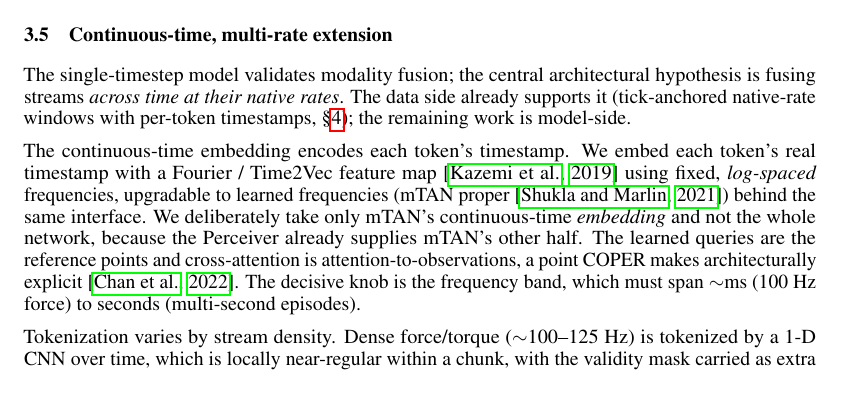
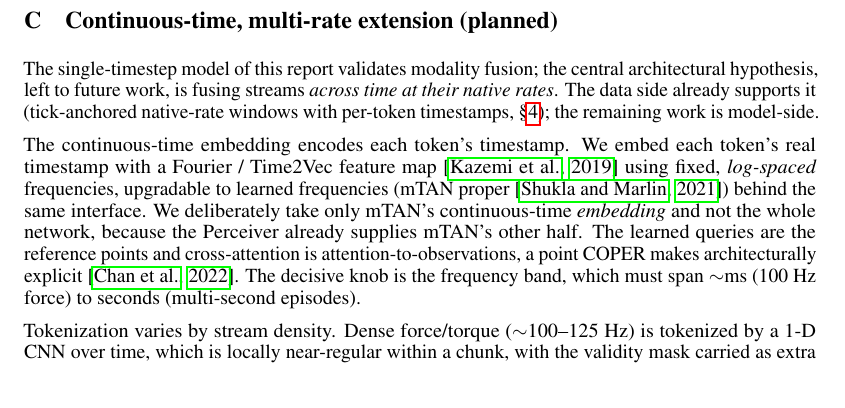
Before and after one commit to menloresearch/world-encoder, a LaTeX paper (paper/main.tex): part of page 7 of 26 before the commit and part of page 26 of 26 after it, cut so that both start at the same text. Compiled offline with pdfLaTeX.

Commit message:
Paper: move continuous-time / multi-rate extension to an appendix
It's Phase-2 (future-work) design and broke the flow of a single-timestep paper. Moved the subsection + its figure to a new appendix section 'Continuous-time, multi-rate extension (planned)', keeping the sec:temporal/fig:temporal labels so all 9 cross-references still resolve. The Method now covers only the single-timestep model actually evaluated.

```diff
--- a/paper/main.tex
+++ b/paper/main.tex
@@ -241,17 +236,3 @@ The EMA target encoder is a slow copy of the online encoder, the momentum-target
-  \label{fig:temporal}
-\end{figure}
-
-\subsection{Continuous-time, multi-rate extension}
-\label{sec:temporal}
-The single-timestep model validates modality fusion; the central architectural hypothesis is fusing streams \emph{across time at their native rates}. The data side already supports it (tick-anchored native-rate windows with per-token timestamps, \S\ref{sec:data}); the remaining work is model-side.
-
-The continuous-time embedding encodes each token's timestamp. We embed each token's real timestamp with a Fourier / Time2Vec feature map~\citep{time2vec2019} using fixed, \emph{log-spaced} frequencies, upgradable to learned frequencies (mTAN proper~\citep{mtan2021}) behind the same interface. We deliberately take only mTAN's continuous-time \emph{embedding} and not the whole network, because the Perceiver already supplies mTAN's other half. The learned queries are the reference points and cross-attention is attention-to-observations, a point COPER makes architecturally explicit~\citep{coper2022}. The decisive knob is the frequency band, which must span $\sim$ms (100~Hz force) to seconds (multi-second episodes).
-
-Tokenization varies by stream density. Dense force/torque ($\sim$100--125~Hz) is tokenized by a 1-D CNN over time, which is locally near-regular within a chunk, with the validity mask carried as extra channels so that variable-DOF masking is preserved. Sparse streams such as vision and joints at $\sim$10~Hz remain native tokens with continuous-time embeddings. Context windows are selected by $\Delta t$ from cached timestamps, and masking spans (modality $\times$ time) to predict held-out-time or future ee latents. Causality is a property of the attention mask, causal for the prediction head and any streaming deployment, with causal-versus-bidirectional tested for the representation objective, rather than something baked into the tokenizer.
-
-\paragraph{SIGReg under time.} A caveat specific to this extension: SIGReg's Epps--Pulley statistic is a \emph{distributional} test over a pool of samples that pushes the \emph{marginal} embedding distribution toward isotropy, and applied to a time-pooled latent its isotropy constraint could wash out structured temporal variance. This does not threaten the design, because SIGReg is an anti-collapse \emph{regularizer}, not the learning signal: temporal structure is carried by the prediction objective (masking over modality~$\times$~time, future-latent prediction) and the recurrent carry-forward, not by the regularizer. To keep the statistic from pooling away time we apply SIGReg to the \emph{per-timestep} latent (each instant's marginal), never to a time-pooled one, and treat its placement and strength as an on/off ablation.
-
-A decisive ablation follows from this design. We compare continuous-time embedding with no resampling against resample-everything-then-1D-CNN, the classical DSP approach. This test validates or rejects the central claim, and we build both and adopt the simpler one if it wins.
 
 \subsection{Decoder (probe, not training signal)}
 \label{sec:decoder}
@@ -710,3 +691,12 @@ $z_v$ beats raw vision by $+0.294\pm0.078$ (POC) / $+0.137\pm0.007$ (scale) and
 The margin over raw narrows in absolute terms ($+0.294\!\rightarrow\!+0.137$) but stays decisive over the compression control ($+0.417\!\rightarrow\!+0.235$). The baselines rise largely for reasons that are \emph{not} ``raw vision got better at decoding within-robot state.'' (i)~$R^2$'s denominator changed, since pooling two UR5 setups injects easy, pixel-readable \emph{between-config} variance (different mounts/backgrounds), which any encoder captures before decoding any pose. (ii)~The POC numbers are noisy/under-fit ($\pm0.075\!\rightarrow\!\pm0.010$, $7\times$ tighter). (iii)~PCA-256 improved the most ($+0.284$), diagnostic of the new between-config variance landing in its top components. (iv)~$z_v$ rose the least ($+0.102$), since it was already near saturation, which is why the margin over raw narrows while the margin over compression stays large. The comparison carrying the cross-modal claim is $z_v$ vs.\ the compression control, decisive in both runs.
 
 
+\clearpage
+
+\section{Continuous-time, multi-rate extension (planned)}
+\label{sec:temporal}
+The single-timestep model of this report validates modality fusion; the central architectural hypothesis, left to future work, is fusing streams \emph{across time at their native rates}. The data side already supports it (tick-anchored native-rate windows with per-token timestamps, \S\ref{sec:data}); the remaining work is model-side.
+
+The continuous-time embedding encodes each token's timestamp. We embed each token's real timestamp with a Fourier / Time2Vec feature map~\citep{time2vec2019} using fixed, \emph{log-spaced} frequencies, upgradable to learned frequencies (mTAN proper~\citep{mtan2021}) behind the same interface. We deliberately take only mTAN's continuous-time \emph{embedding} and not the whole network, because the Perceiver already supplies mTAN's other half. The learned queries are the reference points and cross-attention is attention-to-observations, a point COPER makes architecturally explicit~\citep{coper2022}. The decisive knob is the frequency band, which must span $\sim$ms (100~Hz force) to seconds (multi-second episodes).
+
+Tokenization varies by stream density. Dense force/torque ($\sim$100--125~Hz) is tokenized by a 1-D CNN over time, which is locally near-regular within a chunk, with the validity mask carried as extra channels so that variable-DOF masking is preserved. Sparse streams such as vision and joints at $\sim$10~Hz remain native tokens with continuous-time embeddings. Context windows are selected by $\Delta t$ from cached timestamps, and masking spans (modality $\times$ time) to predict held-out-time or future ee latents. Causality is a property of the attention mask, causal for the prediction head and any streaming deployment, with causal-versus-bidirectional tested for the representation objective, rather than something baked into the tokenizer.
```
Also changed, not shown: paper/main.tex (17 more changed lines).
